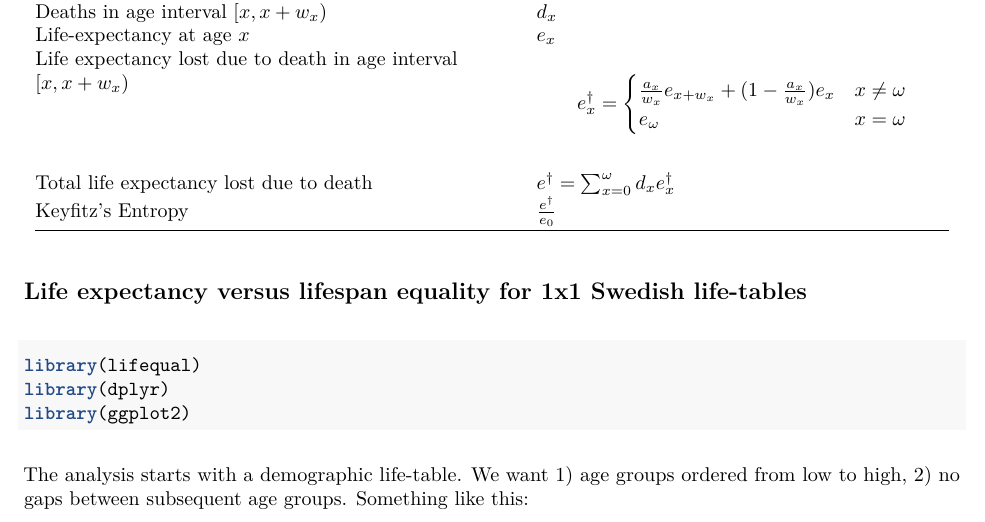
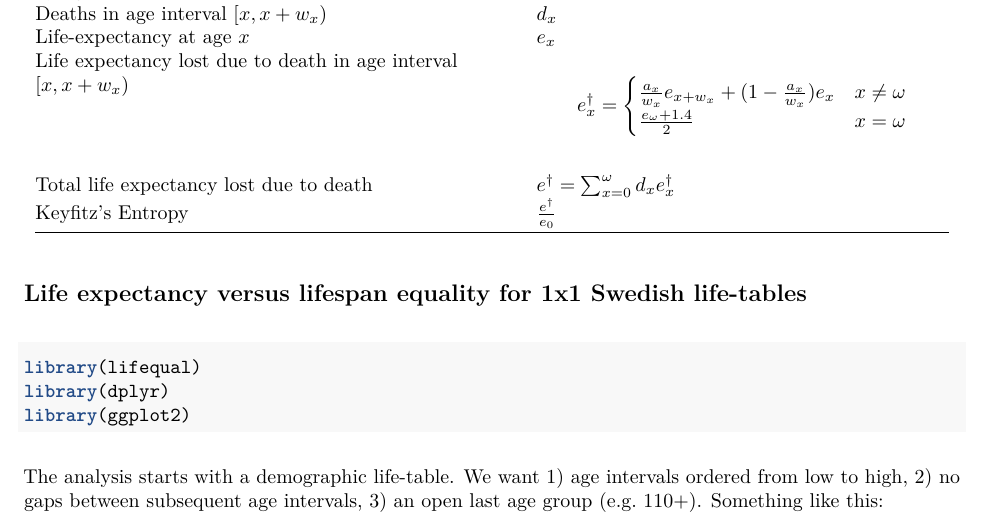
Before and after one commit to jschoeley/lifequal, an R Markdown document (vignettes/using_lifequal.Rmd): part of page 1 of 5, cut so that both start at the same text. The pictures show the output file vignettes-static/using_lifequal.pdf that the author committed with the source.

Commit message:
Change Calculation of edagger(omega)

````diff
--- a/vignettes/using_lifequal.Rmd
+++ b/vignettes/using_lifequal.Rmd
@@ -49,7 +49,7 @@ Deaths in age interval $[x, x+w_x)$        $d_x$
 
 Life-expectancy at age $x$                 $e_x$
 
-Life expectancy lost due to death in age   $$e_x^\dagger = \begin{cases} \frac {a_x} {w_x}e_{x+w_x} + (1-\frac {a_x} {w_x}) e_x & x \neq \omega \\ e_\omega & x = \omega \\ \end{cases}$$
+Life expectancy lost due to death in age   $$e_x^\dagger = \begin{cases} \frac {a_x} {w_x}e_{x+w_x} + (1-\frac {a_x} {w_x}) e_x & x \neq \omega \\ \frac{e_\omega + 1.4}{2} & x = \omega \\ \end{cases}$$
 interval $[x, x+w_x)$
 
 Total life expectancy lost due to death    $e^\dagger = \sum_{x=0}^{\omega} d_x e_x^\dagger$
@@ -66,7 +66,7 @@ library(dplyr)
 library(ggplot2)
 ```
 
-The analysis starts with a demographic life-table. We want 1) age groups ordered from low to high, 2) no gaps between subsequent age groups. Something like this:
+The analysis starts with a demographic life-table. We want 1) age intervals ordered from low to high, 2) no gaps between subsequent age intervals, 3) an open last age group (e.g. 110+). Something like this:
 
 ```{r}
 # Swedish 1x1 period life-tables by period and sex
````
Also changed, not shown: R/lifequal.R (+16 -11 lines), vignettes-static/using_lifequal.pdf, 4 other files.
